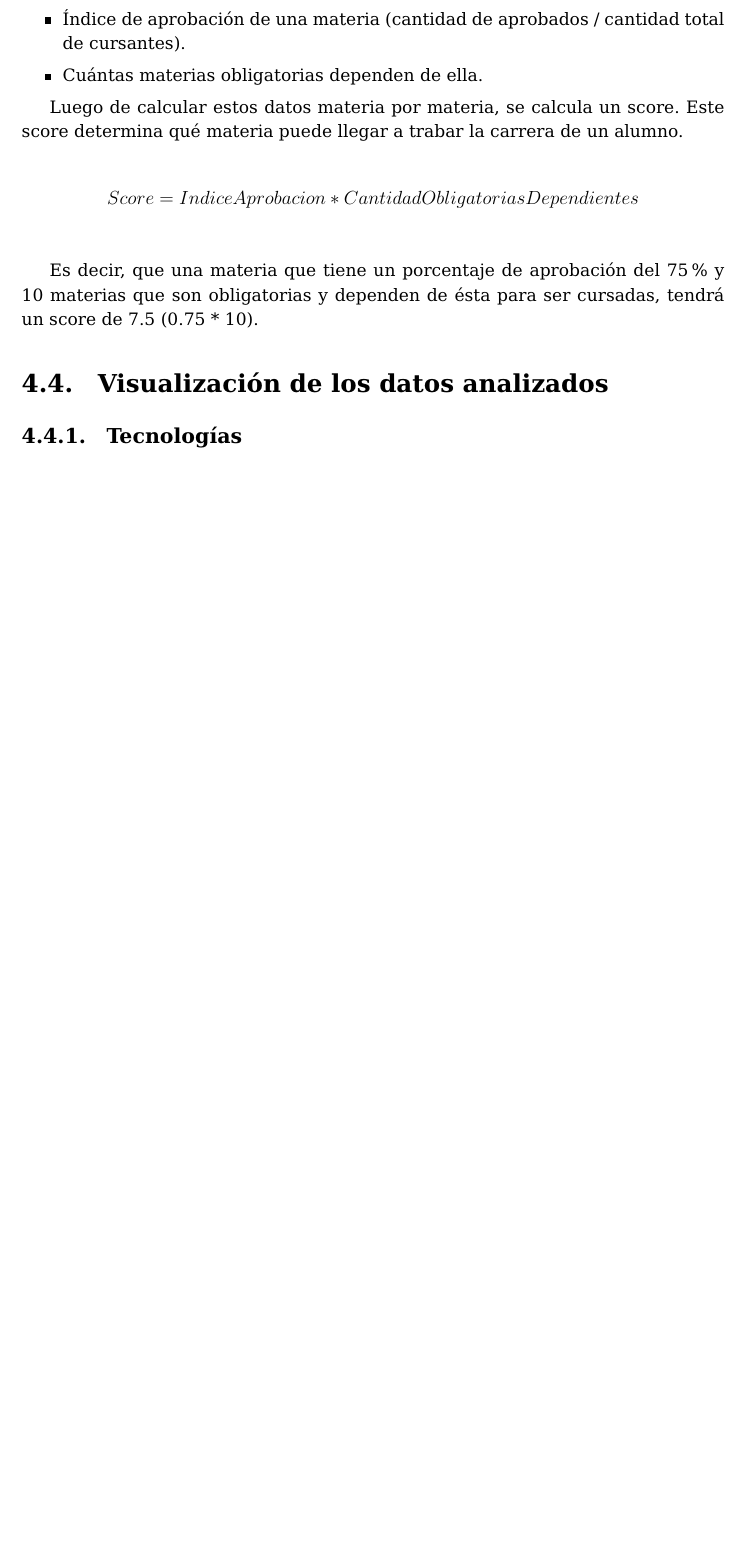
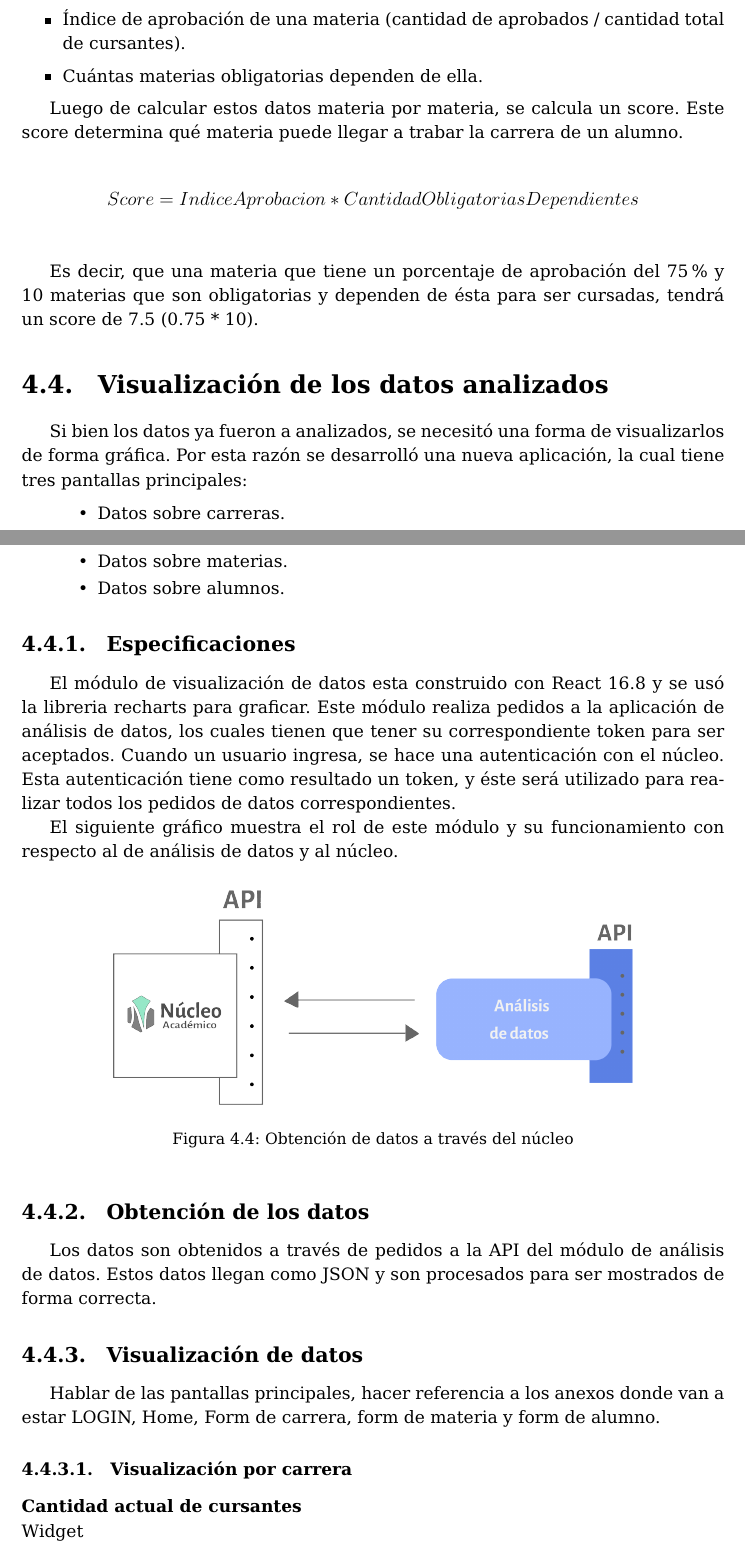
Before and after one commit to nachoyegro/seguimiento-academico-tex, a LaTeX thesis (thesis.tex, which reads capitulos/capitulo4.tex): part of page 51 of 65 before the commit and two parts of pages 52 and 53 of 69 after it, the two joined at a grey line, cut so that both start at the same text, the shorter picture padded with empty space. Compiled offline with pdfLaTeX.

Commit message:
Estructura de visualización

```diff
--- a/capitulos/capitulo4.tex
+++ b/capitulos/capitulo4.tex
@@ -352,4 +358,38 @@ Es decir, que una materia que tiene un porcentaje de aprobación del 75\% y 10 m
 
 \section[Visualización de los datos analizados]{Visualización de los datos analizados}
 
-\subsection{Tecnologías}
+Si bien los datos ya fueron a analizados, se necesitó una forma de visualizarlos de forma gráfica. Por esta razón se desarrolló una nueva aplicación, la cual tiene tres pantallas principales:
+
+\begin{outline}
+\2 Datos sobre carreras.
+\2 Datos sobre materias.
+\2 Datos sobre alumnos.
+\end{outline}
+
+\subsection{Especificaciones}
+
+El módulo de visualización de datos esta construido con React 16.8 y se usó la libreria recharts para graficar.
+Este módulo realiza pedidos a la aplicación de análisis de datos, los cuales tienen que tener su correspondiente token para ser aceptados.
+Cuando un usuario ingresa, se hace una autenticación con el núcleo. Esta autenticación tiene como resultado un token, y éste será utilizado para realizar todos los pedidos de datos correspondientes.
+
+El siguiente gráfico muestra el rol de este módulo y su funcionamiento con respecto al de análisis de datos y al núcleo.
+
+\begin{figure}[h!]
+  \centering
+    \includegraphics[scale=0.8]{images/analisis-datos/analisis-datos.png}
+  \captionof{figure}{Obtención de datos a través del núcleo}
+  \label{fig:django}
+\end{figure}
+
+\subsection{Obtención de los datos}
+
+Los datos son obtenidos a través de pedidos a la API del módulo de análisis de datos. Estos datos llegan como JSON y son procesados para ser mostrados de forma correcta.
+
+\subsection{Visualización de datos}
+
+Hablar de las pantallas principales, hacer referencia a los anexos donde van a estar LOGIN, Home, Form de carrera, form de materia y form de alumno.
+
+\subsubsection{Visualización por carrera}
+
+\paragraph{Cantidad actual de cursantes} \mbox{}\\
+Widget
```
Also changed, not shown: capitulos/capitulo4.tex (58 more changed lines).
